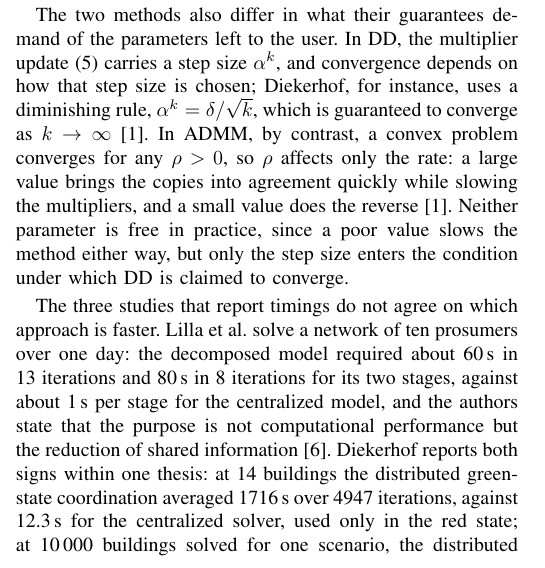
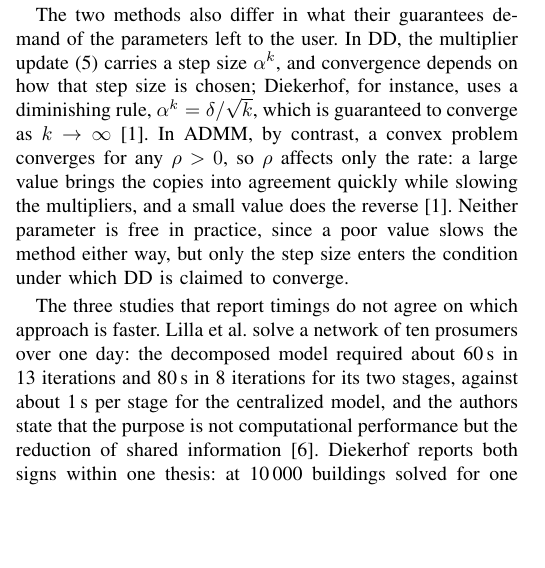
Before and after one commit to Yaomin-Tang/Seminar-File, a LaTeX paper (Distributed Optimization for Day-Ahead Scheduling in Local Energy Systems_ A Review.tex): part of one column of page 4 of 5, cut so that both start at the same text, the shorter picture padded with empty space. Compiled offline with pdfLaTeX.

Commit message:
Sec IV: drop the green/red timing pair, which compares different problems

```diff
--- a/Distributed Optimization for Day-Ahead Scheduling in Local Energy Systems_ A Review.tex
+++ b/Distributed Optimization for Day-Ahead Scheduling in Local Energy Systems_ A Review.tex
@@ -212,7 +212,7 @@ The guarantee reported for a method depends on the model as much as on the algor
 
 The two methods also differ in what their guarantees demand of the parameters left to the user. In DD, the multiplier update \eqref{eq:dd-coord} carries a step size $\alpha^k$, and convergence depends on how that step size is chosen; Diekerhof, for instance, uses a diminishing rule, $\alpha^k=\delta/\sqrt{k}$, which is guaranteed to converge as $k\to\infty$ \cite{Diekerhof2018}. In ADMM, by contrast, a convex problem converges for any $\rho>0$, so $\rho$ affects only the rate: a large value brings the copies into agreement quickly while slowing the multipliers, and a small value does the reverse \cite{Diekerhof2018}. Neither parameter is free in practice, since a poor value slows the method either way, but only the step size enters the condition under which DD is claimed to converge.
 
-The three studies that report timings do not agree on which approach is faster. Lilla et al.\ solve a network of ten prosumers over one day: the decomposed model required about 60\,s in 13 iterations and 80\,s in 8 iterations for its two stages, against about 1\,s per stage for the centralized model, and the authors state that the purpose is not computational performance but the reduction of shared information \cite{Lilla2020}. Diekerhof reports both signs within one thesis: at 14 buildings the distributed green-state coordination averaged 1716\,s over 4947 iterations, against 12.3\,s for the centralized solver, used only in the red state; at 10\,000 buildings solved for one scenario, the distributed computation took about 80\,s, almost three times faster than the centralized benchmark, but the order reverses when the same problem covers 27 scenarios and is still solved once \cite{Diekerhof2018}. Olivella-Rosell et al., with 100 sites, report the decomposed solve finishing in under five minutes where the centralized one exhausted 16\,GB of memory and needed about an hour \cite{OlivellaRosell2020}. The three differ in participant count, horizon, treatment of uncertainty, and hardware, so each figure is meaningful only within the study that measured it.
+The three studies that report timings do not agree on which approach is faster. Lilla et al.\ solve a network of ten prosumers over one day: the decomposed model required about 60\,s in 13 iterations and 80\,s in 8 iterations for its two stages, against about 1\,s per stage for the centralized model, and the authors state that the purpose is not computational performance but the reduction of shared information \cite{Lilla2020}. Diekerhof reports both signs within one thesis: at 10\,000 buildings solved for one scenario, the distributed computation took about 80\,s, almost three times faster than the centralized benchmark, but the order reverses when the same problem covers 27 scenarios and is still solved once \cite{Diekerhof2018}. Olivella-Rosell et al., with 100 sites, report the decomposed solve finishing in under five minutes where the centralized one exhausted 16\,GB of memory and needed about an hour \cite{OlivellaRosell2020}. The three differ in participant count, horizon, treatment of uncertainty, and hardware, so each figure is meaningful only within the study that measured it.
 
 % TODO before submission:
 % 1. Evidence paragraph written above; re-check the Lilla (60/80 s, 13/8 iterations,
```
